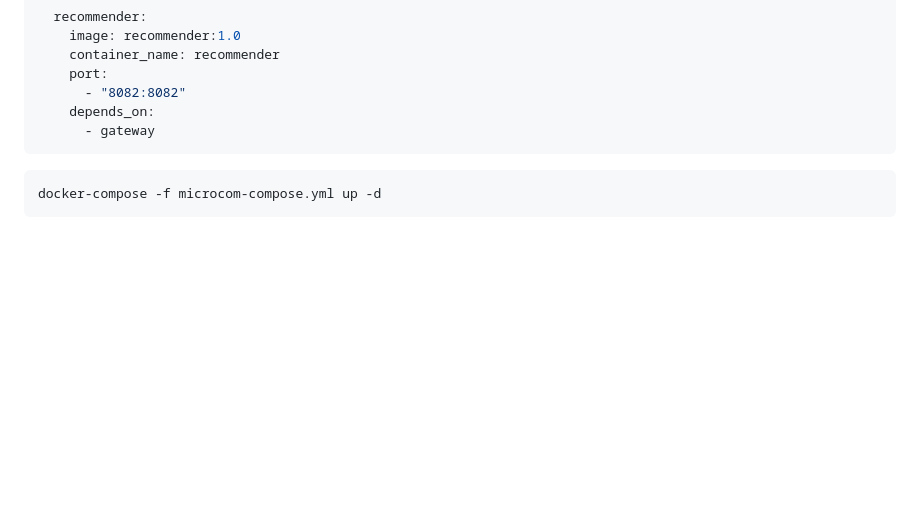
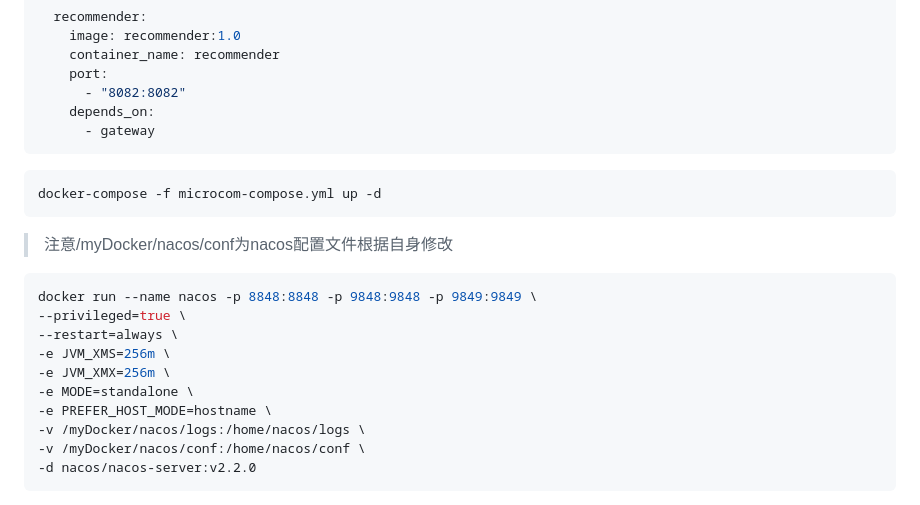
Before and after one commit to KAMUZUKI/MICROCOM, a Markdown page: README.md, the part around the change printed below. Drawn GitHub-style; blank space fills up the shorter version.

Commit message:
update README.md.
Signed-off-by: KAMUZUKI <1437487442@qq.com>

````diff
--- a/README.md
+++ b/README.md
@@ -170,3 +170,18 @@ services:
 docker-compose -f microcom-compose.yml up -d
 ```
 
+> 注意/myDocker/nacos/conf为nacos配置文件根据自身修改
+
+```sh
+docker run --name nacos -p 8848:8848 -p 9848:9848 -p 9849:9849 \
+--privileged=true \
+--restart=always \
+-e JVM_XMS=256m \
+-e JVM_XMX=256m \
+-e MODE=standalone \
+-e PREFER_HOST_MODE=hostname \
+-v /myDocker/nacos/logs:/home/nacos/logs \
+-v /myDocker/nacos/conf:/home/nacos/conf \
+-d nacos/nacos-server:v2.2.0
+```
+
````
Also changed, not shown: other parts of README.md (+2 -0 lines).
